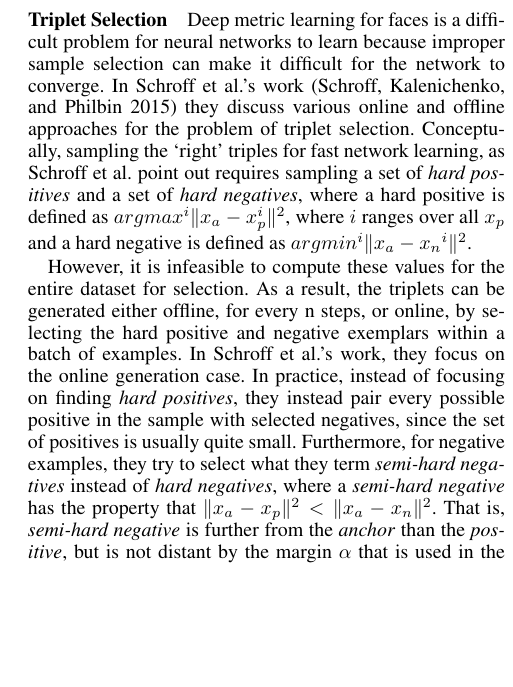
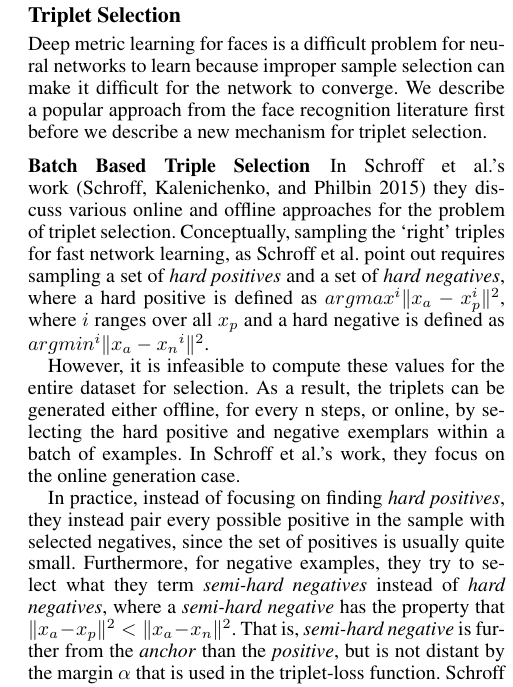
Before and after one commit to yehudagale/fuzzyJoiner, a LaTeX paper (paper2018/main.tex, which reads paper2018/triplet_selection.tex): part of one column of page 4 of 4 before the commit and part of one column of page 4 of 5 after it, cut so that both start at the same text, the shorter picture padded with empty space. Compiled offline with pdfLaTeX.

Commit message:
added section on triplet selection

```diff
--- a/paper2018/triplet_selection.tex
+++ b/paper2018/triplet_selection.tex
@@ -1,4 +1,9 @@
-\subsubsection{Triplet Selection}
-Deep metric learning for faces is a difficult problem for neural networks to learn because improper sample selection can make it difficult for the network to converge.  In Schroff et al.'s work~\cite{DBLP:conf/cvpr/SchroffKP15} they discuss various online and offline approaches for the problem of triplet selection.  Conceptually, sampling the `right' triples for fast network learning, as Schroff et al. point out requires sampling a set of \textit{hard positives} and a set of \textit{hard negatives}, where a hard positive is defined as $argmax^i \| x_{a} - x_{p}^i \|^2$, where $i$ ranges over all $x_p$ and a hard negative is defined as $argmin^i \| x_{a} - x{_n}^i \|^2$.
+\subsection{Triplet Selection}
+Deep metric learning for faces is a difficult problem for neural networks to learn because improper sample selection can make it difficult for the network to converge.  We describe a popular approach from the face recognition literature first before we describe a new mechanism for triplet selection.
 
-However, it is infeasible to compute these values for the entire dataset for selection.  As a result, the triplets can be generated either offline, for every n steps, or online, by selecting the hard positive and negative exemplars within a batch of examples.  In Schroff et al.'s work, they focus on the online generation case.  In practice, instead of focusing on finding \textit{hard positives}, they instead pair every possible positive in the sample with selected negatives, since the set of positives is usually quite small.  Furthermore, for negative examples, they try to select what they term \textit{semi-hard negatives} instead of \textit{hard negatives}, where a \textit{semi-hard negative} has the property that $\|x_a - x_p \|^2 < \|x_a - x_n \|^2$.  That is, \textit{semi-hard negative} is further from the \textit{anchor} than the \textit{positive}, but is not distant by the margin $\alpha$ that is used in the triplet-loss function.  Schroff et al. argue selecting \textit{hard negatives} may in practice lead to bad local minima early on in training, and lead to a collapsed model where the function always learns to return a value of 0, regardless of the pair being considered.
+\subsubsection{Batch Based Triple Selection}
+In Schroff et al.'s work~\cite{DBLP:conf/cvpr/SchroffKP15} they discuss various online and offline approaches for the problem of triplet selection.  Conceptually, sampling the `right' triples for fast network learning, as Schroff et al. point out requires sampling a set of \textit{hard positives} and a set of \textit{hard negatives}, where a hard positive is defined as $argmax^i \| x_{a} - x_{p}^i \|^2$, where $i$ ranges over all $x_p$ and a hard negative is defined as $argmin^i \| x_{a} - x{_n}^i \|^2$.
+
+However, it is infeasible to compute these values for the entire dataset for selection.  As a result, the triplets can be generated either offline, for every n steps, or online, by selecting the hard positive and negative exemplars within a batch of examples.  In Schroff et al.'s work, they focus on the online generation case.
+
+In practice, instead of focusing on finding \textit{hard positives}, they instead pair every possible positive in the sample with selected negatives, since the set of positives is usually quite small.  Furthermore, for negative examples, they try to select what they term \textit{semi-hard negatives} instead of \textit{hard negatives}, where a \textit{semi-hard negative} has the property that $\|x_a - x_p \|^2 < \|x_a - x_n \|^2$.  That is, \textit{semi-hard negative} is further from the \textit{anchor} than the \textit{positive}, but is not distant by the margin $\alpha$ that is used in the triplet-loss function.  Schroff et al. argue selecting \textit{hard negatives} may in practice lead to bad local minima early on in training, and lead to a collapsed model where the function always learns to return a value of 0, regardless of the pair being considered.
```
Also changed, not shown: paper2018/triplet_selection.tex (9 more changed lines).
